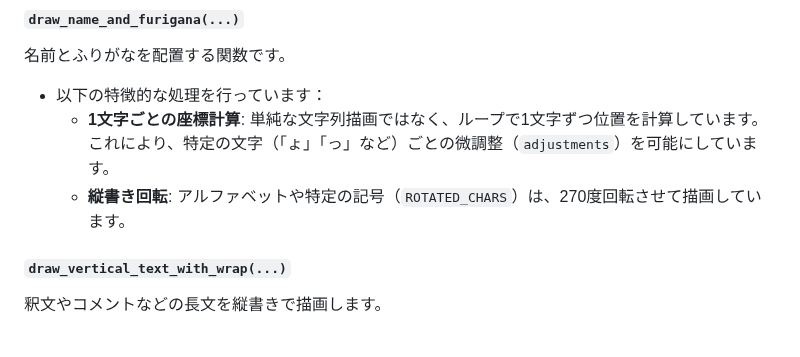
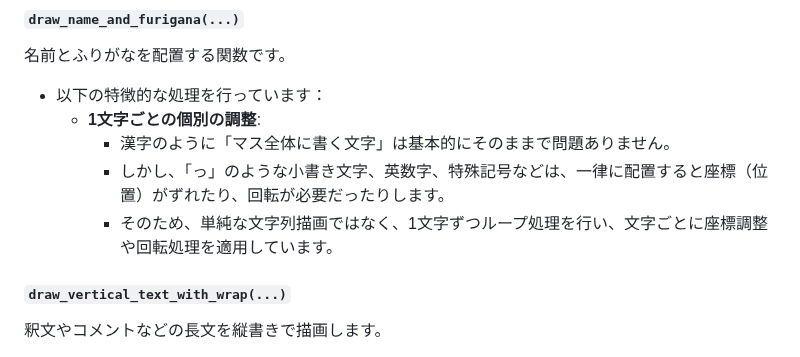
Before and after one commit to guousuides/syodokai-meihyo, a Markdown page: README.md, the part around the change. Rendered like a GitHub page.

```diff
--- a/README.md
+++ b/README.md
@@ -135,8 +135,10 @@ SPECIAL_CHARS_FONT_MAP = {
 #### `draw_name_and_furigana(...)`
 名前とふりがなを配置する関数です。
 - 以下の特徴的な処理を行っています：
-    - **1文字ごとの座標計算**: 単純な文字列描画ではなく、ループで1文字ずつ位置を計算しています。これにより、特定の文字（「ょ」「っ」など）ごとの微調整（`adjustments`）を可能にしています。
-    - **縦書き回転**: アルファベットや特定の記号（`ROTATED_CHARS`）は、270度回転させて描画しています。
+    - **1文字ごとの個別の調整**:
+        - 漢字のように「マス全体に書く文字」は基本的にそのままで問題ありません。
+        - しかし、「っ」のような小書き文字、英数字、特殊記号などは、一律に配置すると座標（位置）がずれたり、回転が必要だったりします。
+        - そのため、単純な文字列描画ではなく、1文字ずつループ処理を行い、文字ごとに座標調整や回転処理を適用しています。
 
 #### `draw_vertical_text_with_wrap(...)`
 釈文やコメントなどの長文を縦書きで描画します。
```
